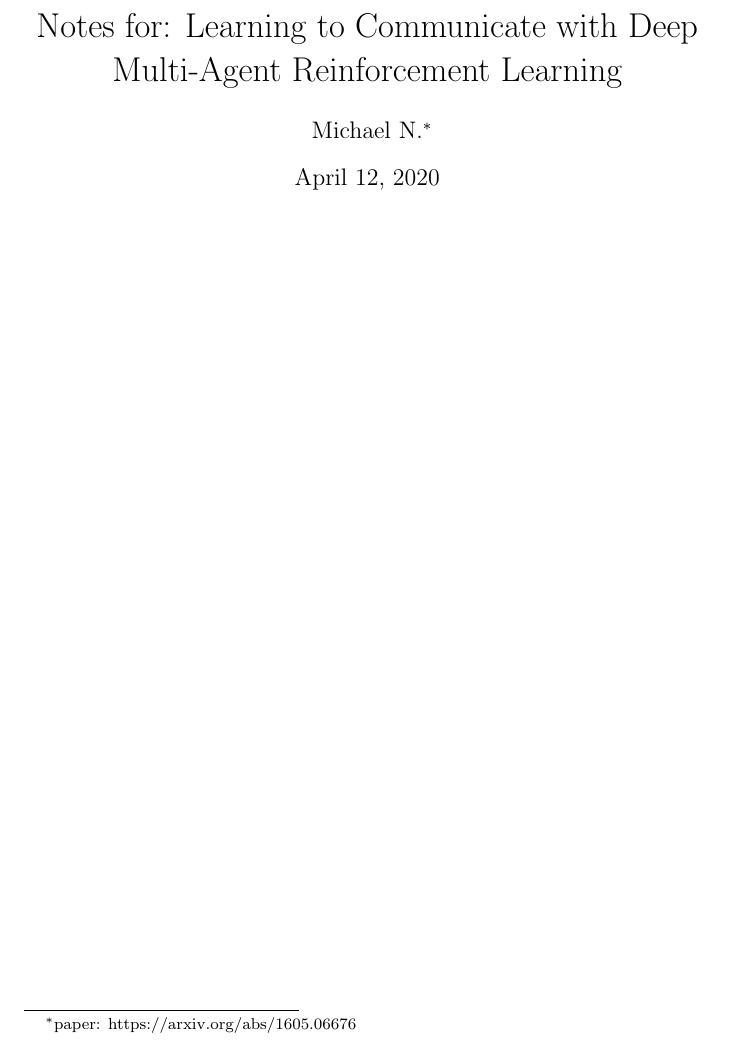
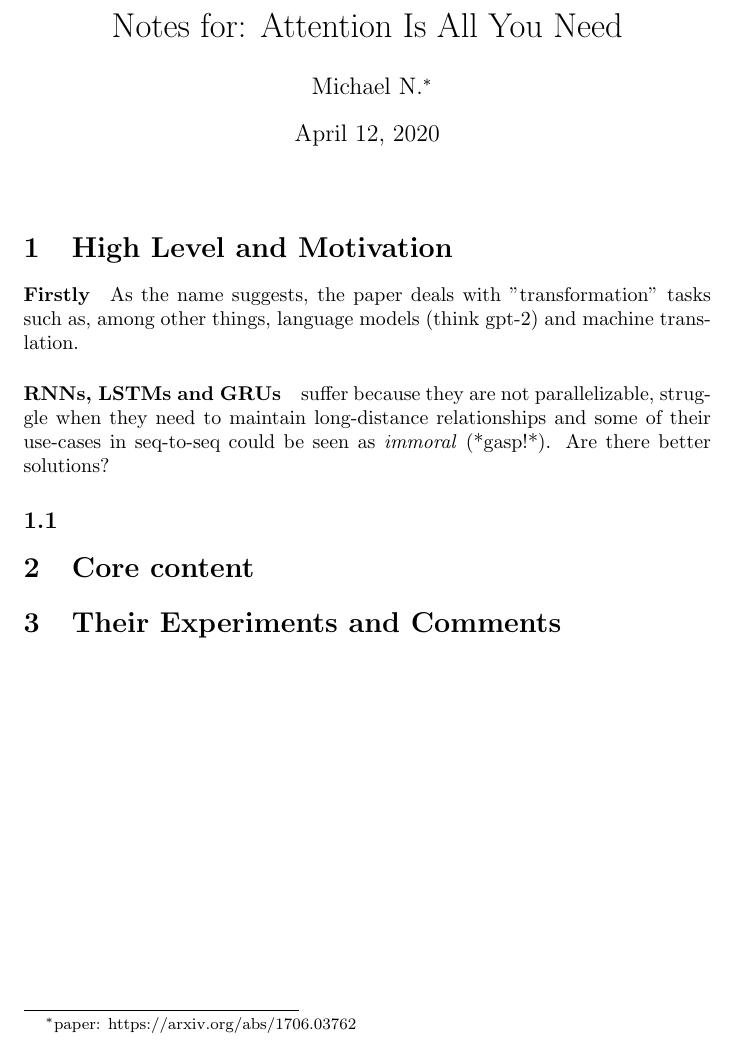
Before and after one commit to MouseAndKeyboard/rg-generative, a LaTeX document (notes/apr14/attention_is_all_you_need.tex): part of the page, cut at the place of the change. Compiled offline with pdfLaTeX.

Commit message:
aiayn introduction

```diff
--- a/notes/apr14/attention_is_all_you_need.tex
+++ b/notes/apr14/attention_is_all_you_need.tex
@@ -1,10 +1,24 @@
 \documentclass{article}
-\title{Notes for: Learning to Communicate with Deep Multi-Agent Reinforcement Learning}
-\author{Michael N.\thanks{paper: https://arxiv.org/abs/1605.06676}}
+\title{Notes for: Attention Is All You Need}
+\author{Michael N.\thanks{paper: https://arxiv.org/abs/1706.03762}}
 \date{\today}
 \usepackage{graphicx}
+
 
 \begin{document}
     \maketitle
 
+    \section{High Level and Motivation}
+
+    \paragraph{Firstly} As the name suggests, the paper deals with "transformation" tasks such as, among other things, language models (think gpt-2) and machine translation.
+
+    \paragraph{RNNs, LSTMs and GRUs} suffer because they are not parallelizable, struggle when they need to maintain long-distance relationships and some of their use-cases in seq-to-seq could be seen as \emph{immoral} (*gasp!*). Are there better solutions?
+
+    \subsection{}
+
+
+    \section{Core content}
+
+    \section{Their Experiments and Comments}
+
 \end{document}
```
